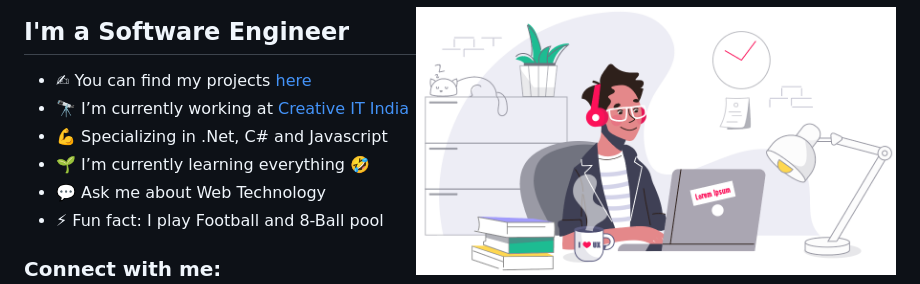
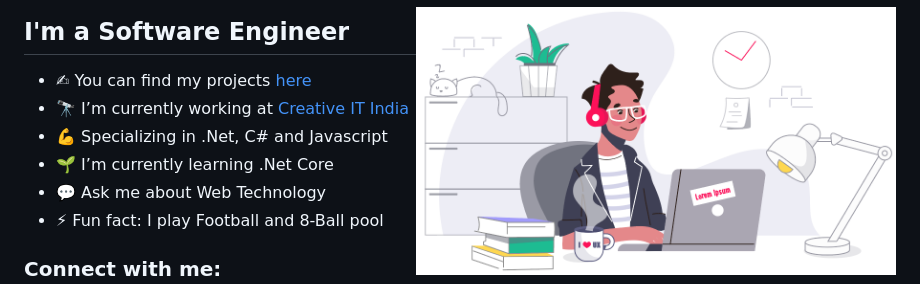
Before and after one commit to ganesh-tyjo/ganesh-tyjo, a Markdown page: README.md, the part around the change. GitHub-like rendering.

Commit message:
Update currentlylearning skill

```diff
--- a/README.md
+++ b/README.md
@@ -7,7 +7,7 @@
 - ✍ You can find my projects [here][portfolio]
 - 🔭 I’m currently working at [Creative IT India][company]
 - 💪 Specializing in .Net, C# and Javascript
-- 🌱 I’m currently learning everything 🤣
+- 🌱 I’m currently learning .Net Core
 - 💬 Ask me about Web Technology
 - ⚡ Fun fact: I play Football and 8-Ball pool
 
```
